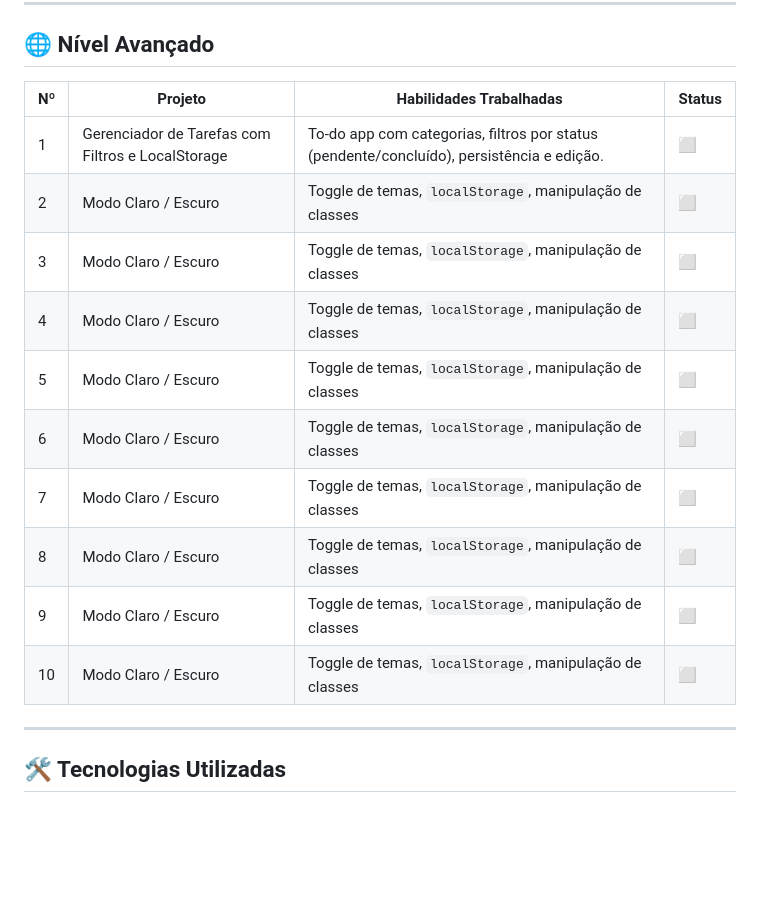
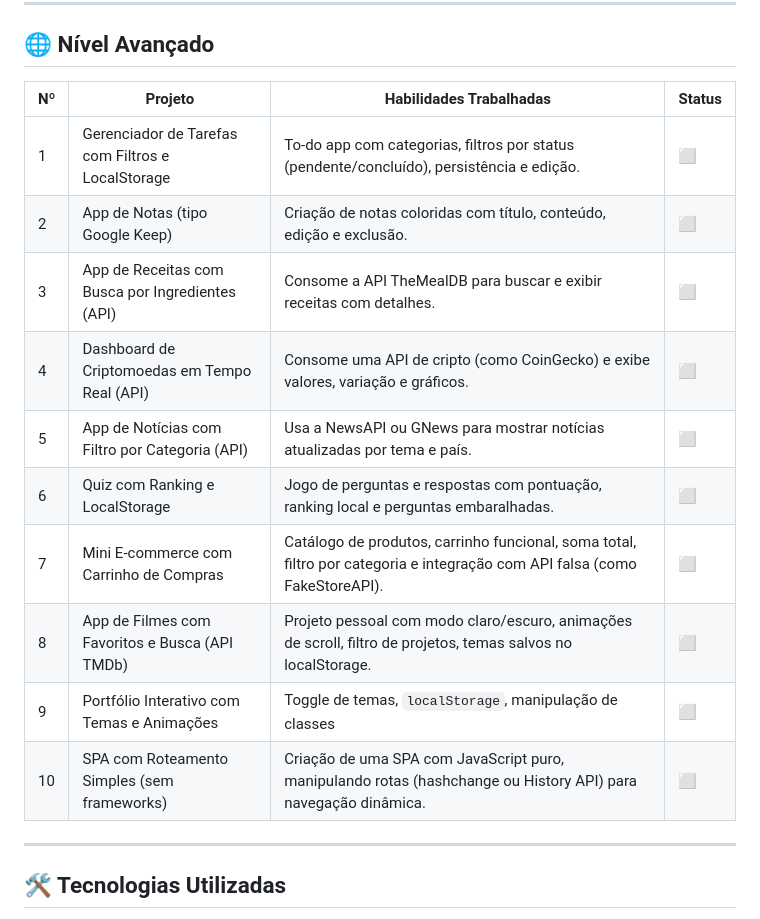
Before and after one commit to ifatinha/web-dev-projects, a Markdown page: README.md, the part around the change. Drawn GitHub-style; blank space fills up the shorter version.

Commit message:
tualiza README: adiciona novos projetos avançados e detalhes de uso

```diff
--- a/README.md
+++ b/README.md
@@ -54,18 +54,18 @@ Cada projeto está em sua própria pasta contendo:
 
 ## 🌐 Nível Avançado
 
-| Nº  | Projeto                                           | Habilidades Trabalhadas                                                                   | Status |
-| --- | ------------------------------------------------- | ----------------------------------------------------------------------------------------- | ------ |
-| 1   | Gerenciador de Tarefas com Filtros e LocalStorage | To-do app com categorias, filtros por status (pendente/concluído), persistência e edição. | ⬜     |
-| 2   | Modo Claro / Escuro                               | Toggle de temas, `localStorage`, manipulação de classes                                   | ⬜     |
-| 3   | Modo Claro / Escuro                               | Toggle de temas, `localStorage`, manipulação de classes                                   | ⬜     |
-| 4   | Modo Claro / Escuro                               | Toggle de temas, `localStorage`, manipulação de classes                                   | ⬜     |
-| 5   | Modo Claro / Escuro                               | Toggle de temas, `localStorage`, manipulação de classes                                   | ⬜     |
-| 6   | Modo Claro / Escuro                               | Toggle de temas, `localStorage`, manipulação de classes                                   | ⬜     |
-| 7   | Modo Claro / Escuro                               | Toggle de temas, `localStorage`, manipulação de classes                                   | ⬜     |
-| 8   | Modo Claro / Escuro                               | Toggle de temas, `localStorage`, manipulação de classes                                   | ⬜     |
-| 9   | Modo Claro / Escuro                               | Toggle de temas, `localStorage`, manipulação de classes                                   | ⬜     |
-| 10  | Modo Claro / Escuro                               | Toggle de temas, `localStorage`, manipulação de classes                                   | ⬜     |
+| Nº  | Projeto                                           | Habilidades Trabalhadas                                                                                                    | Status |
+| --- | ------------------------------------------------- | -------------------------------------------------------------------------------------------------------------------------- | ------ |
+| 1   | Gerenciador de Tarefas com Filtros e LocalStorage | To-do app com categorias, filtros por status (pendente/concluído), persistência e edição.                                  | ⬜     |
+| 2   | App de Notas (tipo Google Keep)                   | Criação de notas coloridas com título, conteúdo, edição e exclusão.                                                        | ⬜     |
+| 3   | App de Receitas com Busca por Ingredientes (API)  | Consome a API TheMealDB para buscar e exibir receitas com detalhes.                                                        | ⬜     |
+| 4   | Dashboard de Criptomoedas em Tempo Real (API)     | Consome uma API de cripto (como CoinGecko) e exibe valores, variação e gráficos.                                           | ⬜     |
+| 5   | App de Notícias com Filtro por Categoria (API)    | Usa a NewsAPI ou GNews para mostrar notícias atualizadas por tema e país.                                                  | ⬜     |
+| 6   | Quiz com Ranking e LocalStorage                   | Jogo de perguntas e respostas com pontuação, ranking local e perguntas embaralhadas.                                       | ⬜     |
+| 7   | Mini E-commerce com Carrinho de Compras           | Catálogo de produtos, carrinho funcional, soma total, filtro por categoria e integração com API falsa (como FakeStoreAPI). | ⬜     |
+| 8   | App de Filmes com Favoritos e Busca (API TMDb)    | Projeto pessoal com modo claro/escuro, animações de scroll, filtro de projetos, temas salvos no localStorage.              | ⬜     |
+| 9   | Portfólio Interativo com Temas e Animações        | Toggle de temas, `localStorage`, manipulação de classes                                                                    | ⬜     |
+| 10  | SPA com Roteamento Simples (sem frameworks)       | Criação de uma SPA com JavaScript puro, manipulando rotas (hashchange ou History API) para navegação dinâmica.             | ⬜     |
 
 ---
 
```
